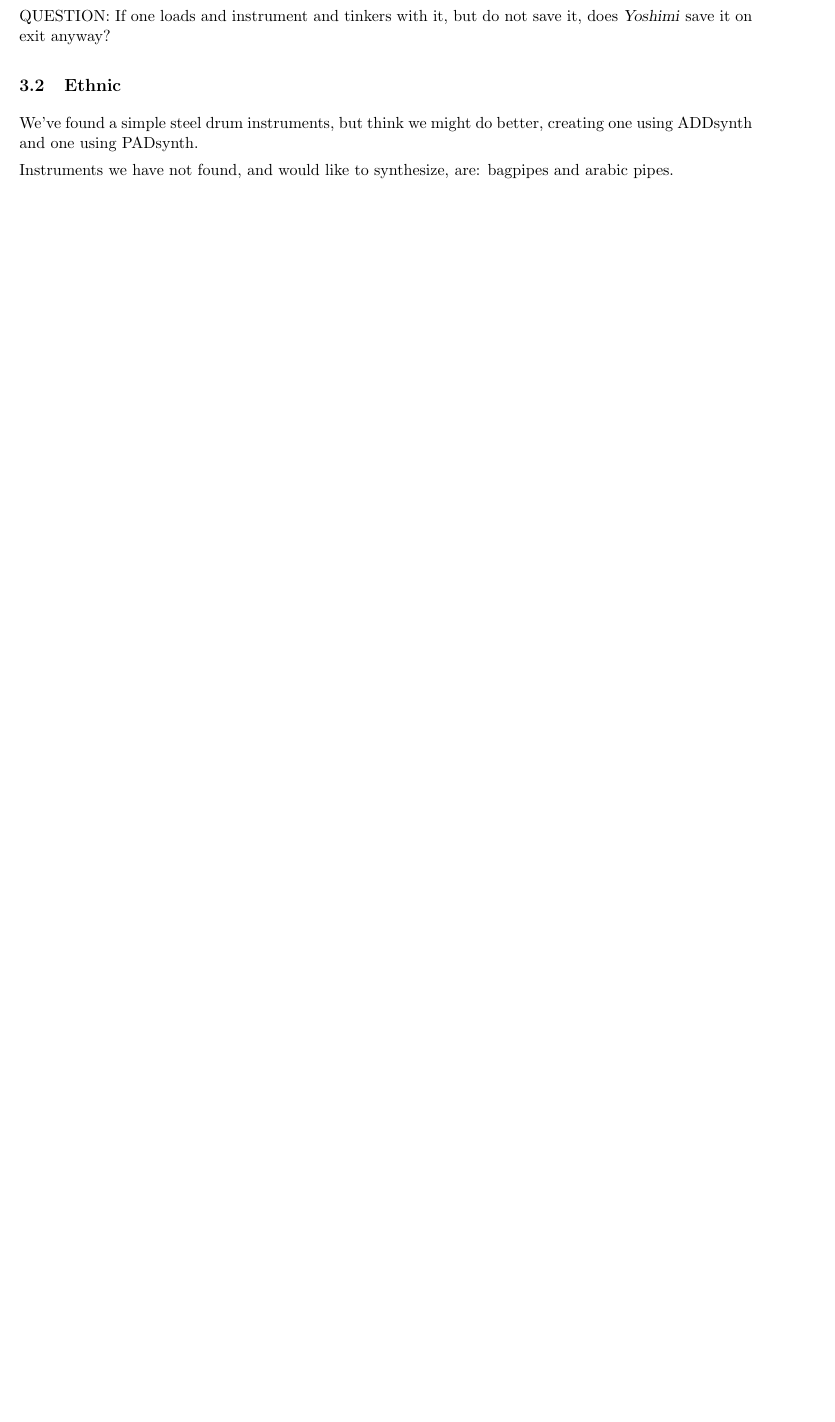
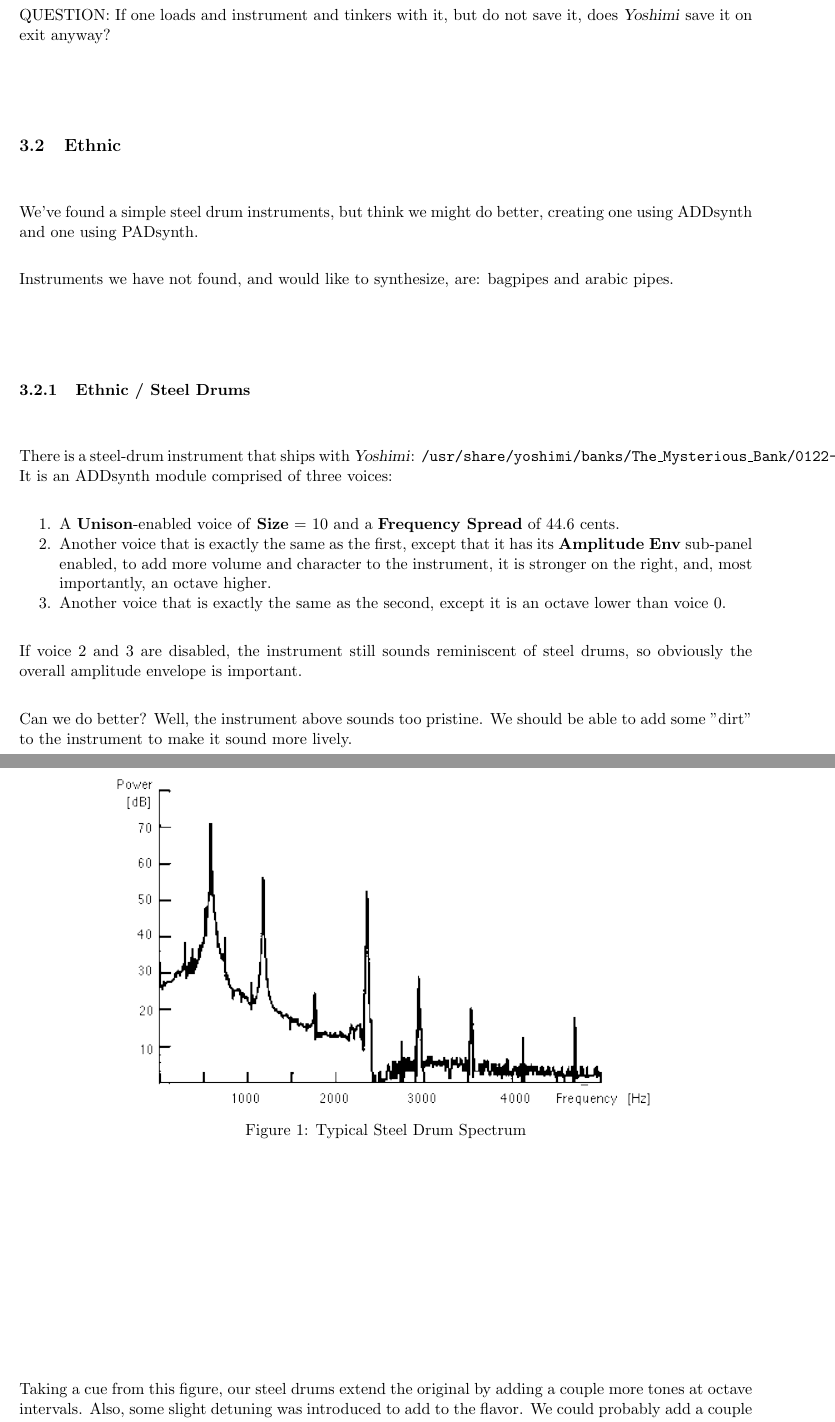
Before and after one commit to ahlstromcj/yoshimi-cookbook, a LaTeX document (tex/yoshimi-cookbook.tex, which reads tex/cookbook_instruments.tex): part of page 8 of 18 before the commit and two parts of pages 8 and 9 of 21 after it, the two joined at a grey line, cut so that both start at the same text, the shorter picture padded with empty space. Compiled offline with pdfLaTeX.

Commit message:
Added steel drums recipe.

```diff
--- a/tex/cookbook_instruments.tex
+++ b/tex/cookbook_instruments.tex
@@ -342,4 +342,40 @@
    Instruments we have not found, and would like to synthesize, are:
    bagpipes and arabic pipes.
 
+\subsubsection{Ethnic / Steel Drums}
+\label{subsubsec:cookbook_instruments_ethnic_steeldrums}
+
    \index{steel drums}
+   There is a steel-drum instrument that ships with \textsl{Yoshimi}:
+   \texttt{/usr/share/yoshimi/banks/The\_Mysterious\_Bank/0122-pseudo\_steeldrums.xiz}.
+   It is an ADDsynth module comprised of three voices:
+
+   \begin{enumber}
+      \item A \textbf{Unison}-enabled voice of \textbf{Size} = 10 and a
+         \textbf{Frequency Spread} of 44.6 cents.
+      \item Another voice that is exactly the same as the first, except that
+         it has its \textbf{Amplitude Env} sub-panel enabled, to add more
+         volume and character to the instrument, it is stronger on the
+         right, and, most importantly, an octave higher.
+      \item Another voice that is exactly the same as the second,
+         except it is an octave lower than voice 0.
+   \end{enumber}
+
+   If voice 2 and 3 are disabled, the instrument still sounds reminiscent of
+   steel drums, so obviously the overall amplitude envelope is important.
+
+   Can we do better?  Well, the instrument above sounds too pristine.
+   We should be able to add some "dirt" to the instrument to make it sound
+   more lively.
+
+\begin{figure}[H]
+   \centering
+   \includegraphics[scale=0.85]{contrib/steel_drum_spectrum.png}
+   \caption{Typical Steel Drum Spectrum}
+   \label{fig:cookbook_bank_steeldrum_spectrum}
+\end{figure}
+
+   Taking a cue from this figure, our steel drums extend the original
+   by adding a couple more tones at octave intervals.  Also, some slight
+   detuning was introduced to add to the flavor.
+   We could probably add a couple more, and carefully contour their
@@ -345,0 +395,2 @@
+   \label{fig:cookbook_bank_steeldrum_subsynth}
+\end{figure}
```
Also changed, not shown: images/contrib/steel_drum_spectrum.png (added), images/demo/steeldrums-subsynth-editor.png (added), tex/cookbook_instruments.tex (21 more changed lines), 9 other files.
